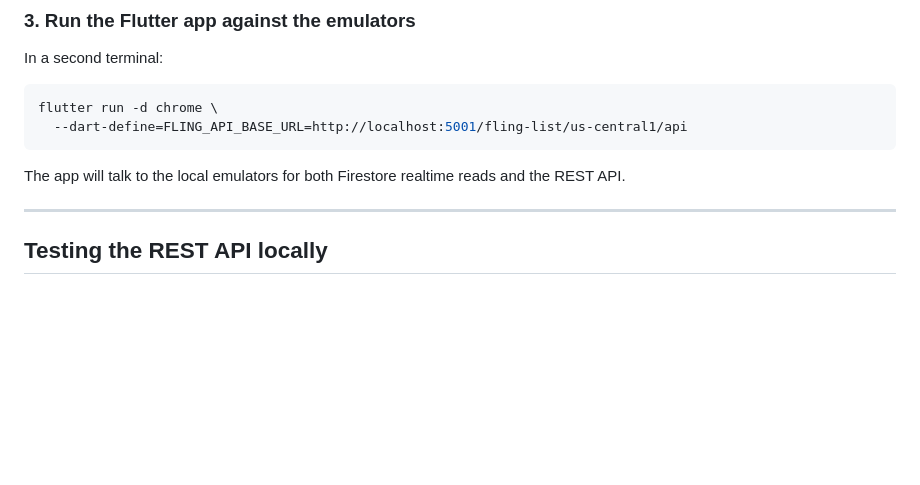
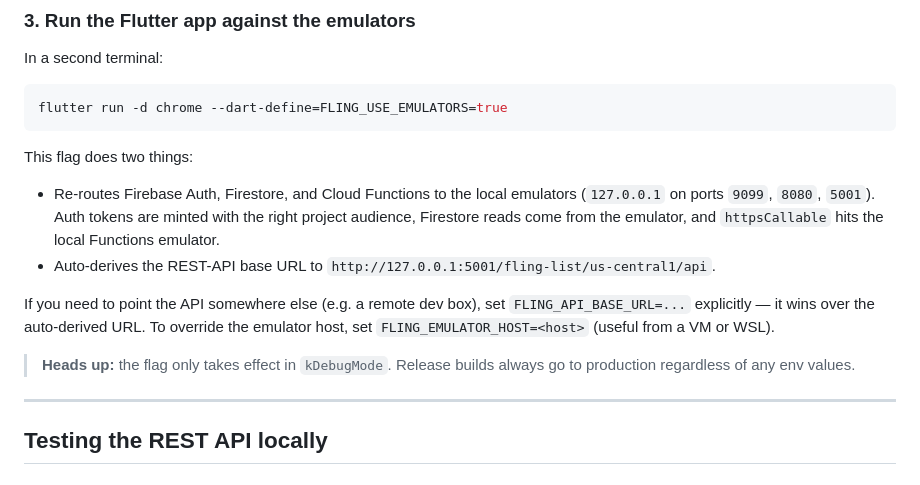
Before and after one commit to garritfra/fling, a Markdown page: CONTRIBUTING.md, the part around the change. GitHub-like rendering; blank space fills up the shorter version.

Commit message:
docs: capture Slice 2 outcomes (CONTRIBUTING flag, STATUS log, plan retro)
- CONTRIBUTING.md: replace the misleading
  `--dart-define=FLING_API_BASE_URL=...` instruction (which only
  rerouted the REST API while Auth + Firestore kept hitting prod)
  with `--dart-define=FLING_USE_EMULATORS=true`, the new one-flag
  opt-in that wires the full emulator suite + auto-derives the API
  URL. Document the FLING_EMULATOR_HOST override and the kDebugMode
  guard.

- STATUS.md change log: add entries for Slice 1 (merged via #543 on
  2026-05-04) and Slice 2 (implementation complete on branch via
  #561 on 2026-05-07; pending merge + Firestore TTL on
  idempotency_keys.expires_at + prod smoke). Bump
  "Last updated" to 2026-05-07.

- phase-1-me-slice.md: append a "Slice 2 retrospective" section
  capturing the deltas Slice 3 should know about — generated-client
  surface (`getMeApi().v1MePatch`, headers map for Idempotency-Key),
  fling_api path-dep + SDK-floor patch, real bugs that landed
  alongside the plan (uid-from-RequestContext, FieldValue modular
  import, missing 404/409 responses, no servers block), Riverpod
  gotchas (authStateProvider.future, queue dispose wiring,
  household-switcher reactivity, HouseholdModel.id binding), the
  local-emulator UX flag, and test-infra knobs (singleFork,
  --project fling-rules-test, idempotent createUser in beforeAll).

No source changes; docs only.

Co-Authored-By: Claude Opus 4.7 (1M context) <noreply@anthropic.com>

````diff
--- a/CONTRIBUTING.md
+++ b/CONTRIBUTING.md
@@ -47,11 +47,26 @@ This builds the Cloud Functions (`tsc`) and starts the full emulator suite. Emul
 In a second terminal:
 
 ```bash
-flutter run -d chrome \
-  --dart-define=FLING_API_BASE_URL=http://localhost:5001/fling-list/us-central1/api
+flutter run -d chrome --dart-define=FLING_USE_EMULATORS=true
 ```
 
-The app will talk to the local emulators for both Firestore realtime reads and the REST API.
+This flag does two things:
+
+- Re-routes Firebase Auth, Firestore, and Cloud Functions to the
+  local emulators (`127.0.0.1` on ports `9099`, `8080`, `5001`).
+  Auth tokens are minted with the right project audience, Firestore
+  reads come from the emulator, and `httpsCallable` hits the local
+  Functions emulator.
+- Auto-derives the REST-API base URL to
+  `http://127.0.0.1:5001/fling-list/us-central1/api`.
+
+If you need to point the API somewhere else (e.g. a remote dev box),
+set `FLING_API_BASE_URL=...` explicitly — it wins over the auto-derived
+URL. To override the emulator host, set `FLING_EMULATOR_HOST=<host>`
+(useful from a VM or WSL).
+
+> **Heads up:** the flag only takes effect in `kDebugMode`. Release
+> builds always go to production regardless of any env values.
 
 ---
 
````
Also changed, not shown: 2 other files.
